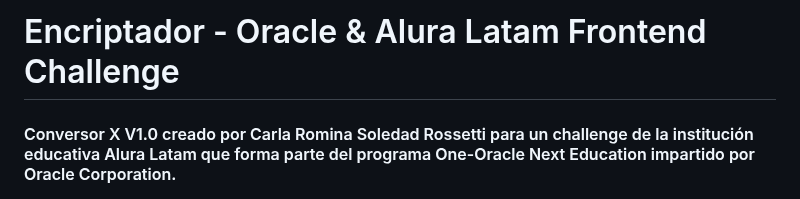
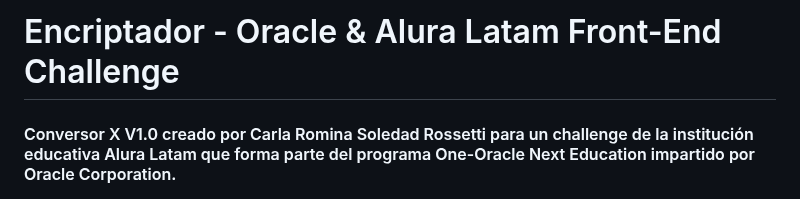
Before and after one commit to carla-rossetti/ENCRIPTADOR-DE-TEXTO.github.io, a Markdown page: README.md, the part around the change. Drawn GitHub-style.

```diff
--- a/README.md
+++ b/README.md
@@ -1,4 +1,4 @@
-<h1>Encriptador - Oracle & Alura Latam Frontend Challenge</h1>
+<h1>Encriptador - Oracle & Alura Latam Front-End Challenge</h1>
 
 <h4>Conversor X V1.0 creado por Carla Romina Soledad Rossetti para un challenge de la institución educativa Alura Latam que forma parte del programa One-Oracle Next Education impartido por Oracle Corporation.</h4>
 
```
